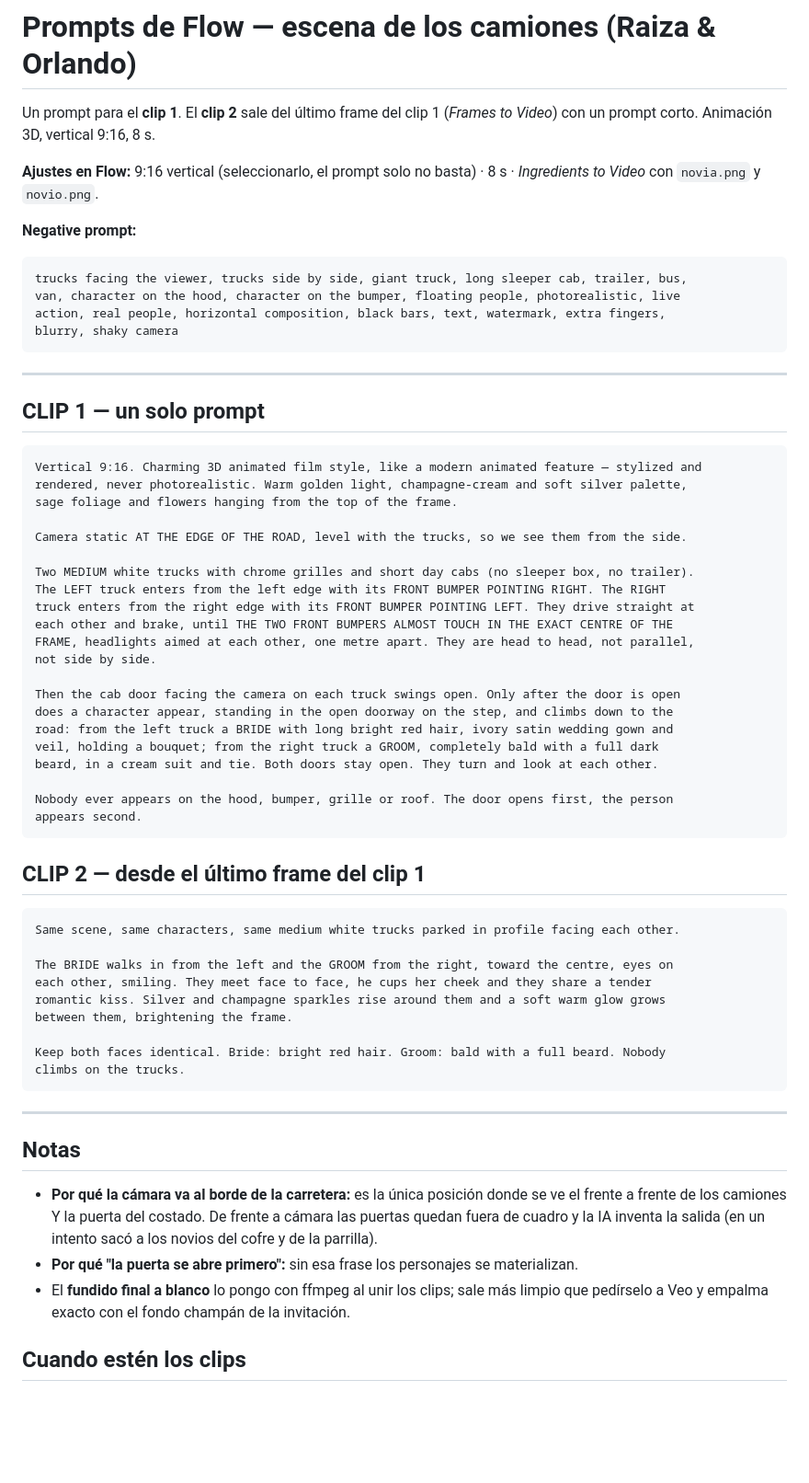
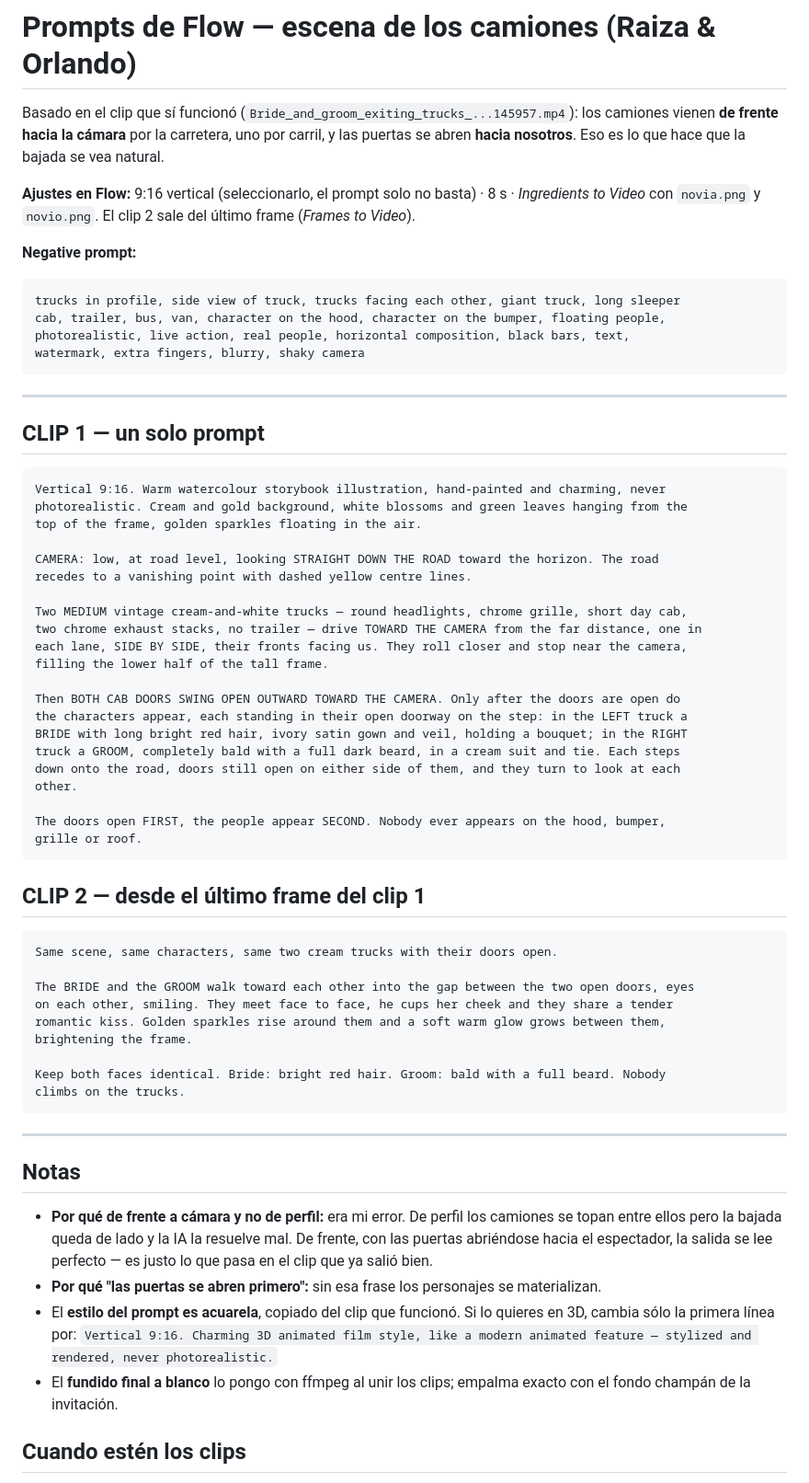
Before and after one commit to alejandro090503/boda-raiza-hernandez-y-orlando-acevedo, a Markdown page: PROMPTS-FLOW.md, the part around the change. Shown at 92% size. Drawn GitHub-style; blank space fills up the shorter version.

Commit message:
docs: prompt del clip 1 calcado del clip que si funciono
Analice Bride_and_groom_exiting_trucks_...145957.mp4: los camiones no se
topan entre ellos, vienen DE FRENTE HACIA LA CAMARA por la carretera, uno
por carril, y las puertas se abren hacia el espectador. Asi la bajada se
lee natural. Mi encuadre de perfil era el error.

Co-Authored-By: Claude Opus 5 <noreply@anthropic.com>

````diff
--- a/PROMPTS-FLOW.md
+++ b/PROMPTS-FLOW.md
@@ -1,18 +1,20 @@
 # Prompts de Flow — escena de los camiones (Raiza & Orlando)
 
-Un prompt para el **clip 1**. El **clip 2** sale del último frame del clip 1 (*Frames to
-Video*) con un prompt corto. Animación 3D, vertical 9:16, 8 s.
+Basado en el clip que sí funcionó (`Bride_and_groom_exiting_trucks_...145957.mp4`): los
+camiones vienen **de frente hacia la cámara** por la carretera, uno por carril, y las puertas
+se abren **hacia nosotros**. Eso es lo que hace que la bajada se vea natural.
 
 **Ajustes en Flow:** 9:16 vertical (seleccionarlo, el prompt solo no basta) · 8 s ·
-*Ingredients to Video* con `novia.png` y `novio.png`.
+*Ingredients to Video* con `novia.png` y `novio.png`. El clip 2 sale del último frame
+(*Frames to Video*).
 
 **Negative prompt:**
 
 ```
-trucks facing the viewer, trucks side by side, giant truck, long sleeper cab, trailer, bus,
-van, character on the hood, character on the bumper, floating people, photorealistic, live
-action, real people, horizontal composition, black bars, text, watermark, extra fingers,
-blurry, shaky camera
+trucks in profile, side view of truck, trucks facing each other, giant truck, long sleeper
+cab, trailer, bus, van, character on the hood, character on the bumper, floating people,
+photorealistic, live action, real people, horizontal composition, black bars, text,
+watermark, extra fingers, blurry, shaky camera
 ```
 
 ---
@@ -20,38 +22,38 @@ blurry, shaky camera
 ## CLIP 1 — un solo prompt
 
 ```
-Vertical 9:16. Charming 3D animated film style, like a modern animated feature — stylized and
-rendered, never photorealistic. Warm golden light, champagne-cream and soft silver palette,
-sage foliage and flowers hanging from the top of the frame.
+Vertical 9:16. Warm watercolour storybook illustration, hand-painted and charming, never
+photorealistic. Cream and gold background, white blossoms and green leaves hanging from the
+top of the frame, golden sparkles floating in the air.
 
-Camera static AT THE EDGE OF THE ROAD, level with the trucks, so we see them from the side.
+CAMERA: low, at road level, looking STRAIGHT DOWN THE ROAD toward the horizon. The road
+recedes to a vanishing point with dashed yellow centre lines.
 
-Two MEDIUM white trucks with chrome grilles and short day cabs (no sleeper box, no trailer).
-The LEFT truck enters from the left edge with its FRONT BUMPER POINTING RIGHT. The RIGHT
-truck enters from the right edge with its FRONT BUMPER POINTING LEFT. They drive straight at
-each other and brake, until THE TWO FRONT BUMPERS ALMOST TOUCH IN THE EXACT CENTRE OF THE
-FRAME, headlights aimed at each other, one metre apart. They are head to head, not parallel,
-not side by side.
+Two MEDIUM vintage cream-and-white trucks — round headlights, chrome grille, short day cab,
+two chrome exhaust stacks, no trailer — drive TOWARD THE CAMERA from the far distance, one in
+each lane, SIDE BY SIDE, their fronts facing us. They roll closer and stop near the camera,
+filling the lower half of the tall frame.
 
-Then the cab door facing the camera on each truck swings open. Only after the door is open
-does a character appear, standing in the open doorway on the step, and climbs down to the
-road: from the left truck a BRIDE with long bright red hair, ivory satin wedding gown and
-veil, holding a bouquet; from the right truck a GROOM, completely bald with a full dark
-beard, in a cream suit and tie. Both doors stay open. They turn and look at each other.
+Then BOTH CAB DOORS SWING OPEN OUTWARD TOWARD THE CAMERA. Only after the doors are open do
+the characters appear, each standing in their open doorway on the step: in the LEFT truck a
+BRIDE with long bright red hair, ivory satin gown and veil, holding a bouquet; in the RIGHT
+truck a GROOM, completely bald with a full dark beard, in a cream suit and tie. Each steps
+down onto the road, doors still open on either side of them, and they turn to look at each
+other.
 
-Nobody ever appears on the hood, bumper, grille or roof. The door opens first, the person
-appears second.
+The doors open FIRST, the people appear SECOND. Nobody ever appears on the hood, bumper,
+grille or roof.
 ```
 
 ## CLIP 2 — desde el último frame del clip 1
 
 ```
-Same scene, same characters, same medium white trucks parked in profile facing each other.
+Same scene, same characters, same two cream trucks with their doors open.
 
-The BRIDE walks in from the left and the GROOM from the right, toward the centre, eyes on
-each other, smiling. They meet face to face, he cups her cheek and they share a tender
-romantic kiss. Silver and champagne sparkles rise around them and a soft warm glow grows
-between them, brightening the frame.
+The BRIDE and the GROOM walk toward each other into the gap between the two open doors, eyes
+on each other, smiling. They meet face to face, he cups her cheek and they share a tender
+romantic kiss. Golden sparkles rise around them and a soft warm glow grows between them,
+brightening the frame.
 
 Keep both faces identical. Bride: bright red hair. Groom: bald with a full beard. Nobody
 climbs on the trucks.
@@ -61,13 +63,16 @@ climbs on the trucks.
 
 ## Notas
 
-- **Por qué la cámara va al borde de la carretera:** es la única posición donde se ve el
-  frente a frente de los camiones Y la puerta del costado. De frente a cámara las puertas
-  quedan fuera de cuadro y la IA inventa la salida (en un intento sacó a los novios del cofre
-  y de la parrilla).
-- **Por qué "la puerta se abre primero":** sin esa frase los personajes se materializan.
-- El **fundido final a blanco** lo pongo con ffmpeg al unir los clips; sale más limpio que
-  pedírselo a Veo y empalma exacto con el fondo champán de la invitación.
+- **Por qué de frente a cámara y no de perfil:** era mi error. De perfil los camiones se
+  topan entre ellos pero la bajada queda de lado y la IA la resuelve mal. De frente, con las
+  puertas abriéndose hacia el espectador, la salida se lee perfecto — es justo lo que pasa en
+  el clip que ya salió bien.
+- **Por qué "las puertas se abren primero":** sin esa frase los personajes se materializan.
+- El **estilo del prompt es acuarela**, copiado del clip que funcionó. Si lo quieres en 3D,
+  cambia sólo la primera línea por: `Vertical 9:16. Charming 3D animated film style, like a
+  modern animated feature — stylized and rendered, never photorealistic.`
+- El **fundido final a blanco** lo pongo con ffmpeg al unir los clips; empalma exacto con el
+  fondo champán de la invitación.
 
 ## Cuando estén los clips
 
````
